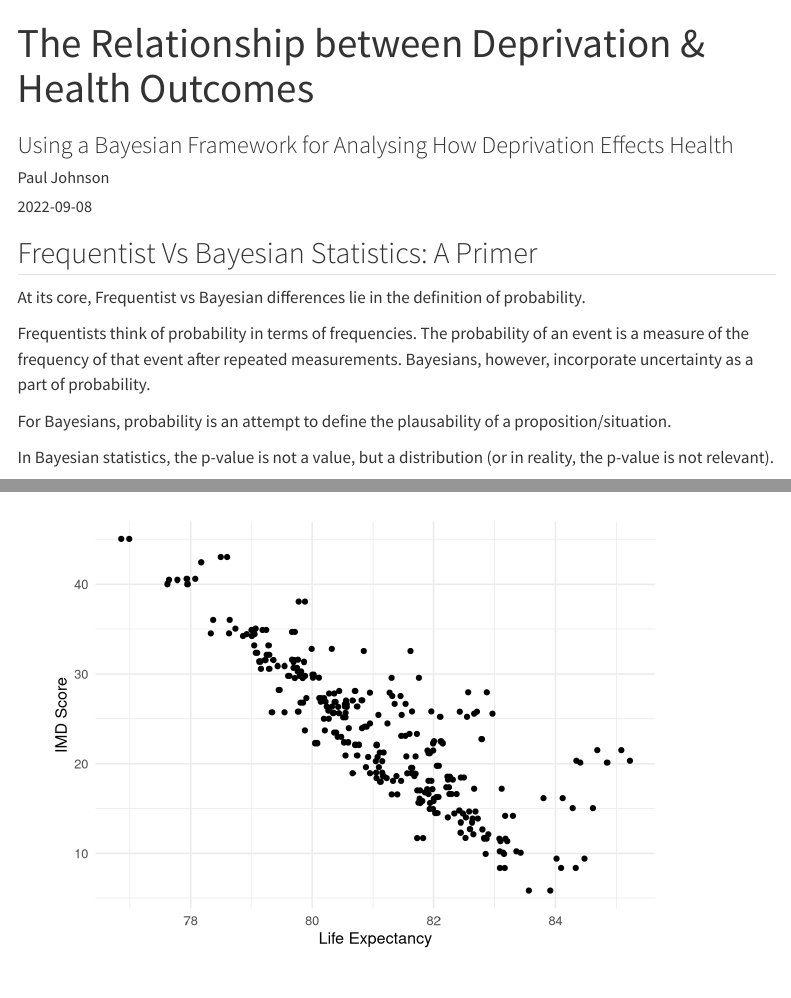
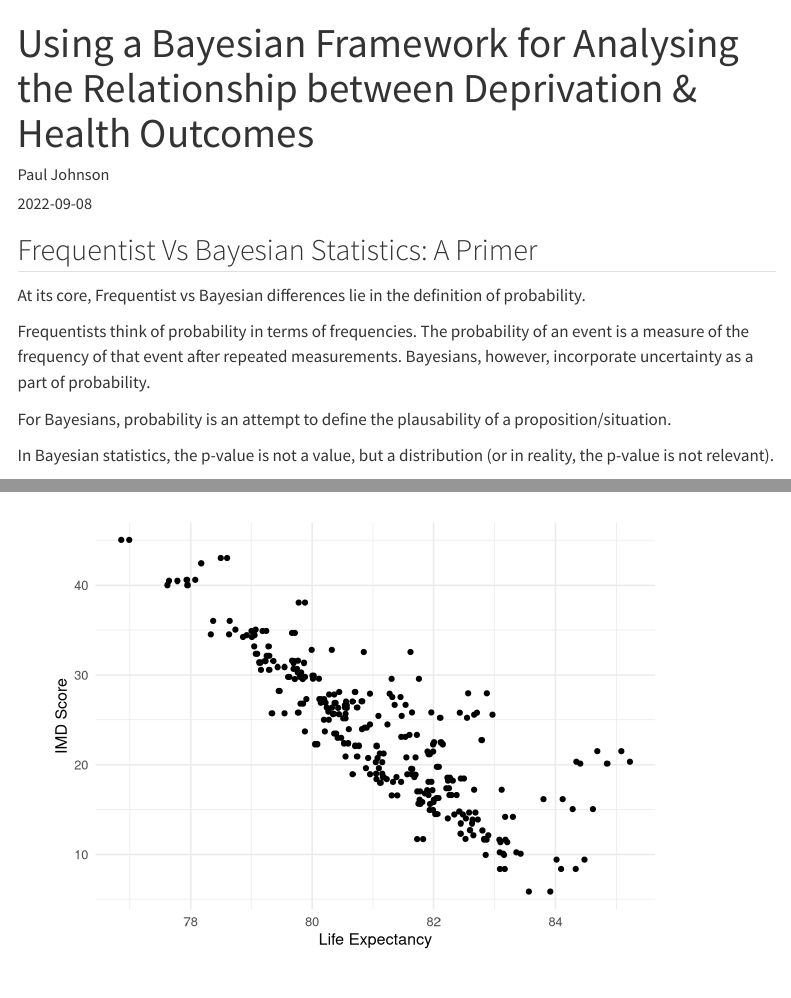
Before and after one commit to NHS-South-Central-and-West/bayesian-analysis-in-healthcare, a Quarto document (src/01-deprivation.qmd): the page in a window 1100 px wide, from its top, and a second part further down, joined at a grey line. Rendered offline with R 4.5, knitr and Pandoc in place of Quarto, with nearby package versions; drawn as R Markdown's standard HTML page in place of the format the file asks for; some code elsewhere in the file could not run offline; menus at the side of the page are left out; long lines of code are wrapped.

Commit message:
Update notebook title

```diff
--- a/src/01-deprivation.qmd
+++ b/src/01-deprivation.qmd
@@ -1,6 +1,5 @@
 ---
-title: "The Relationship between Deprivation & Health Outcomes"
-subtitle: "Using a Bayesian Framework for Analysing How Deprivation Effects Health"
+title: "Using a Bayesian Framework for Analysing the Relationship between Deprivation & Health Outcomes"
 author: "Paul Johnson"
 date: "`r Sys.Date()`"
 ---
```
